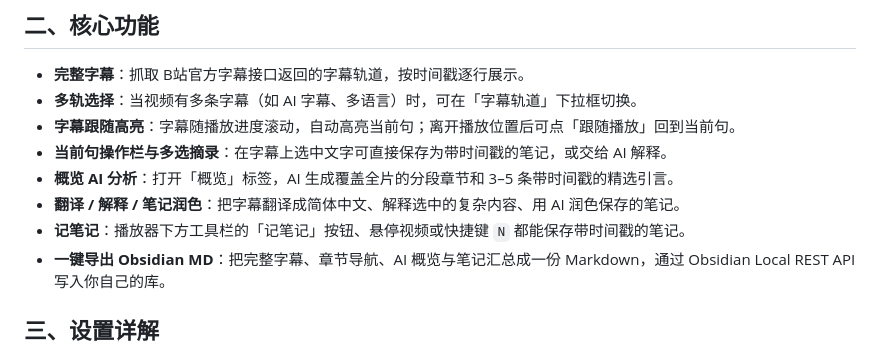
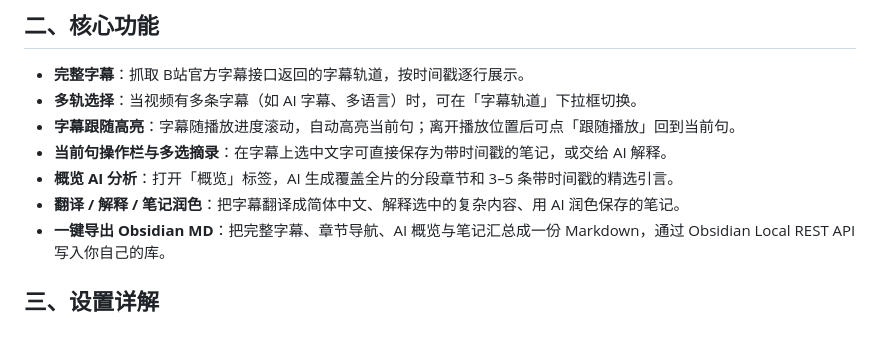
Before and after one commit to 1030017080-blip/bili-digest, a Markdown page: README.md, the part around the change. Rendered like a GitHub page.

```diff
--- a/README.md
+++ b/README.md
@@ -113,7 +113,6 @@ Obsidian 是本地 Markdown 笔记软件，Bili Digest 通过它的「Local REST
 - **当前句操作栏与多选摘录**：在字幕上选中文字可直接保存为带时间戳的笔记，或交给 AI 解释。
 - **概览 AI 分析**：打开「概览」标签，AI 生成覆盖全片的分段章节和 3–5 条带时间戳的精选引言。
 - **翻译 / 解释 / 笔记润色**：把字幕翻译成简体中文、解释选中的复杂内容、用 AI 润色保存的笔记。
-- **记笔记**：播放器下方工具栏的「记笔记」按钮、悬停视频或快捷键 `N` 都能保存带时间戳的笔记。
 - **一键导出 Obsidian MD**：把完整字幕、章节导航、AI 概览与笔记汇总成一份 Markdown，通过 Obsidian Local REST API 写入你自己的库。
 
 ## 三、设置详解
```
